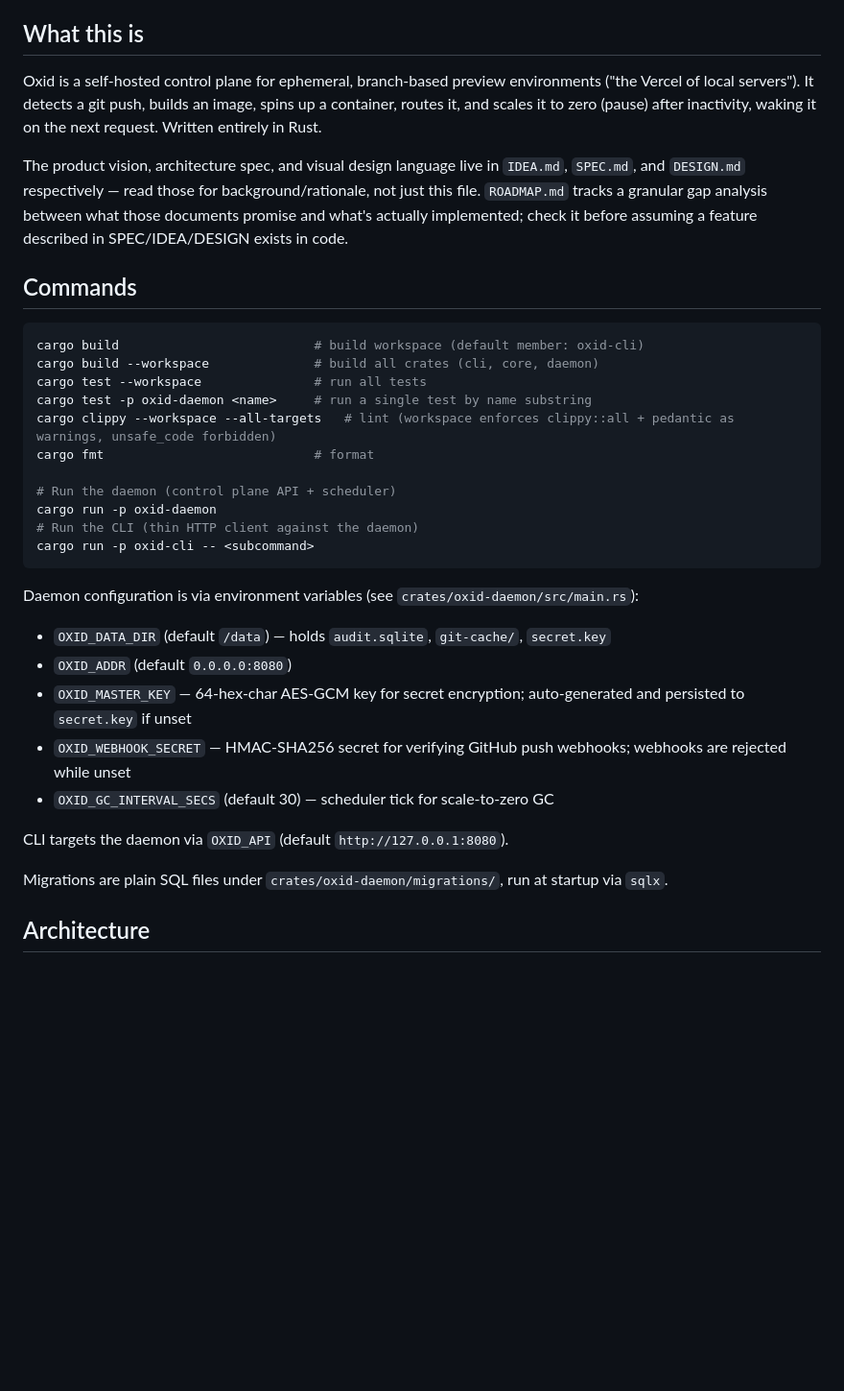
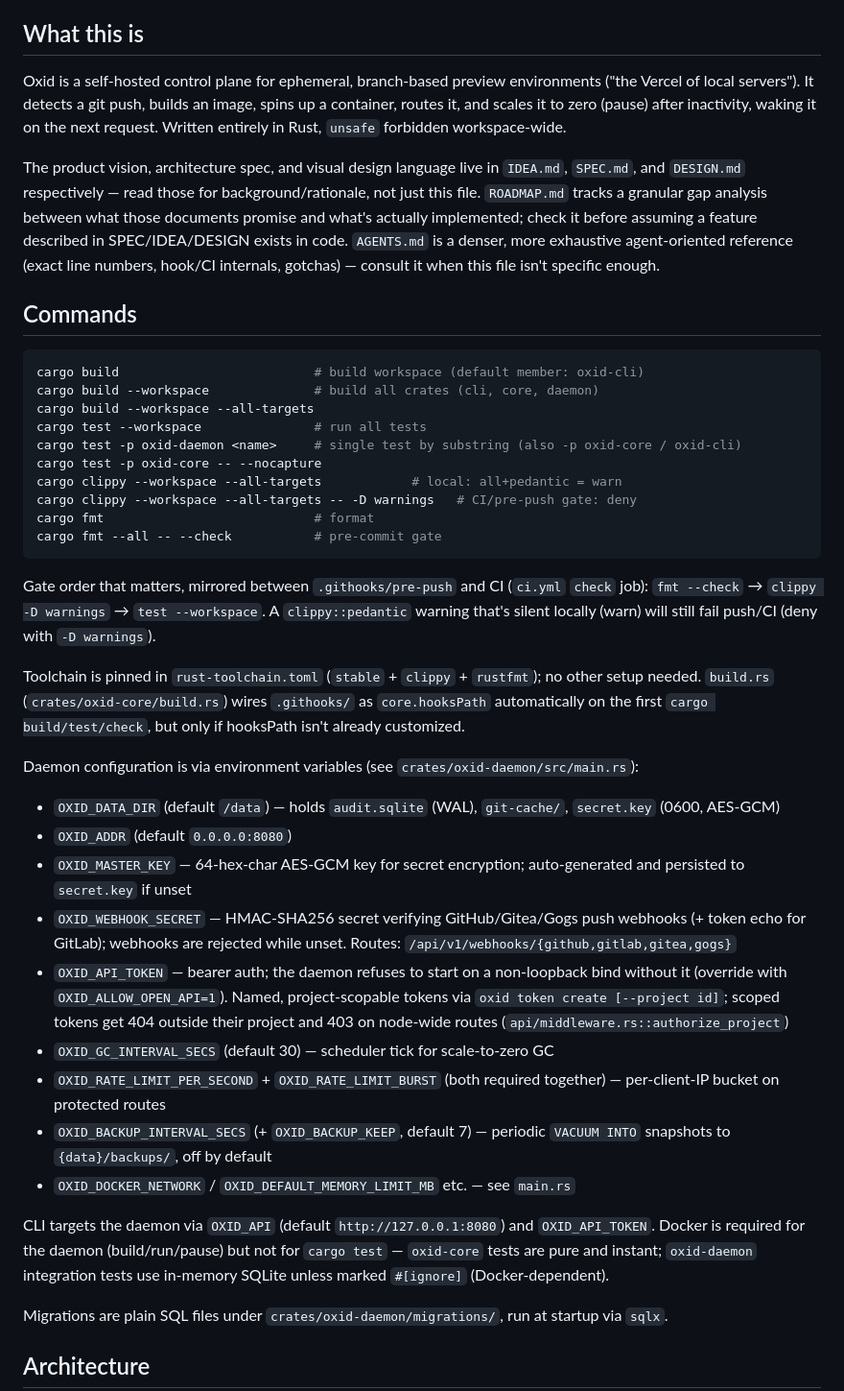
Before and after one commit to sazardev/oxid, a Markdown page: CLAUDE.md, the part around one of its changes. Shown at 96% size. Rendered like a GitHub page; blank space fills up the shorter version.

Commit message:
docs: expand CLAUDE.md with hook/CI gate order and hexagonal boundary enforcement
Folds in the sharper detail already captured in AGENTS.md that CLAUDE.md
was missing: fmt/clippy/test gate order, the local-warn-vs-CI-deny
clippy gotcha, full runtime env var list, and how the oxid-core/adapter
dependency boundary is actually enforced.

Co-Authored-By: Claude Sonnet 5 <noreply@anthropic.com>

````diff
--- a/CLAUDE.md
+++ b/CLAUDE.md
@@ -4,34 +4,41 @@ This file provides guidance to Claude Code (claude.ai/code) when working with co
 
 ## What this is
 
-Oxid is a self-hosted control plane for ephemeral, branch-based preview environments ("the Vercel of local servers"). It detects a git push, builds an image, spins up a container, routes it, and scales it to zero (pause) after inactivity, waking it on the next request. Written entirely in Rust.
+Oxid is a self-hosted control plane for ephemeral, branch-based preview environments ("the Vercel of local servers"). It detects a git push, builds an image, spins up a container, routes it, and scales it to zero (pause) after inactivity, waking it on the next request. Written entirely in Rust, `unsafe` forbidden workspace-wide.
 
-The product vision, architecture spec, and visual design language live in `IDEA.md`, `SPEC.md`, and `DESIGN.md` respectively — read those for background/rationale, not just this file. `ROADMAP.md` tracks a granular gap analysis between what those documents promise and what's actually implemented; check it before assuming a feature described in SPEC/IDEA/DESIGN exists in code.
+The product vision, architecture spec, and visual design language live in `IDEA.md`, `SPEC.md`, and `DESIGN.md` respectively — read those for background/rationale, not just this file. `ROADMAP.md` tracks a granular gap analysis between what those documents promise and what's actually implemented; check it before assuming a feature described in SPEC/IDEA/DESIGN exists in code. `AGENTS.md` is a denser, more exhaustive agent-oriented reference (exact line numbers, hook/CI internals, gotchas) — consult it when this file isn't specific enough.
 
 ## Commands
 
 ```bash
 cargo build                          # build workspace (default member: oxid-cli)
 cargo build --workspace              # build all crates (cli, core, daemon)
+cargo build --workspace --all-targets
 cargo test --workspace               # run all tests
-cargo test -p oxid-daemon <name>     # run a single test by name substring
-cargo clippy --workspace --all-targets   # lint (workspace enforces clippy::all + pedantic as warnings, unsafe_code forbidden)
+cargo test -p oxid-daemon <name>     # single test by substring (also -p oxid-core / oxid-cli)
+cargo test -p oxid-core -- --nocapture
+cargo clippy --workspace --all-targets            # local: all+pedantic = warn
+cargo clippy --workspace --all-targets -- -D warnings   # CI/pre-push gate: deny
 cargo fmt                            # format
-
-# Run the daemon (control plane API + scheduler)
-cargo run -p oxid-daemon
-# Run the CLI (thin HTTP client against the daemon)
-cargo run -p oxid-cli -- <subcommand>
+cargo fmt --all -- --check           # pre-commit gate
 ```
 
+Gate order that matters, mirrored between `.githooks/pre-push` and CI (`ci.yml` `check` job): `fmt --check` → `clippy -D warnings` → `test --workspace`. A `clippy::pedantic` warning that's silent locally (warn) will still fail push/CI (deny with `-D warnings`).
+
+Toolchain is pinned in `rust-toolchain.toml` (`stable` + `clippy` + `rustfmt`); no other setup needed. `build.rs` (`crates/oxid-core/build.rs`) wires `.githooks/` as `core.hooksPath` automatically on the first `cargo build/test/check`, but only if hooksPath isn't already customized.
+
 Daemon configuration is via environment variables (see `crates/oxid-daemon/src/main.rs`):
-- `OXID_DATA_DIR` (default `/data`) — holds `audit.sqlite`, `git-cache/`, `secret.key`
+- `OXID_DATA_DIR` (default `/data`) — holds `audit.sqlite` (WAL), `git-cache/`, `secret.key` (0600, AES-GCM)
 - `OXID_ADDR` (default `0.0.0.0:8080`)
 - `OXID_MASTER_KEY` — 64-hex-char AES-GCM key for secret encryption; auto-generated and persisted to `secret.key` if unset
-- `OXID_WEBHOOK_SECRET` — HMAC-SHA256 secret for verifying GitHub push webhooks; webhooks are rejected while unset
+- `OXID_WEBHOOK_SECRET` — HMAC-SHA256 secret verifying GitHub/Gitea/Gogs push webhooks (+ token echo for GitLab); webhooks are rejected while unset. Routes: `/api/v1/webhooks/{github,gitlab,gitea,gogs}`
+- `OXID_API_TOKEN` — bearer auth; the daemon refuses to start on a non-loopback bind without it (override with `OXID_ALLOW_OPEN_API=1`). Named, project-scopable tokens via `oxid token create [--project id]`; scoped tokens get 404 outside their project and 403 on node-wide routes (`api/middleware.rs::authorize_project`)
 - `OXID_GC_INTERVAL_SECS` (default 30) — scheduler tick for scale-to-zero GC
+- `OXID_RATE_LIMIT_PER_SECOND` + `OXID_RATE_LIMIT_BURST` (both required together) — per-client-IP bucket on protected routes
+- `OXID_BACKUP_INTERVAL_SECS` (+ `OXID_BACKUP_KEEP`, default 7) — periodic `VACUUM INTO` snapshots to `{data}/backups/`, off by default
+- `OXID_DOCKER_NETWORK` / `OXID_DEFAULT_MEMORY_LIMIT_MB` etc. — see `main.rs`
 
-CLI targets the daemon via `OXID_API` (default `http://127.0.0.1:8080`).
+CLI targets the daemon via `OXID_API` (default `http://127.0.0.1:8080`) and `OXID_API_TOKEN`. Docker is required for the daemon (build/run/pause) but not for `cargo test` — `oxid-core` tests are pure and instant; `oxid-daemon` integration tests use in-memory SQLite unless marked `#[ignore]` (Docker-dependent).
 
 Migrations are plain SQL files under `crates/oxid-daemon/migrations/`, run at startup via `sqlx`.
 
````
Also changed, not shown: other parts of CLAUDE.md (+11 -2 lines).
